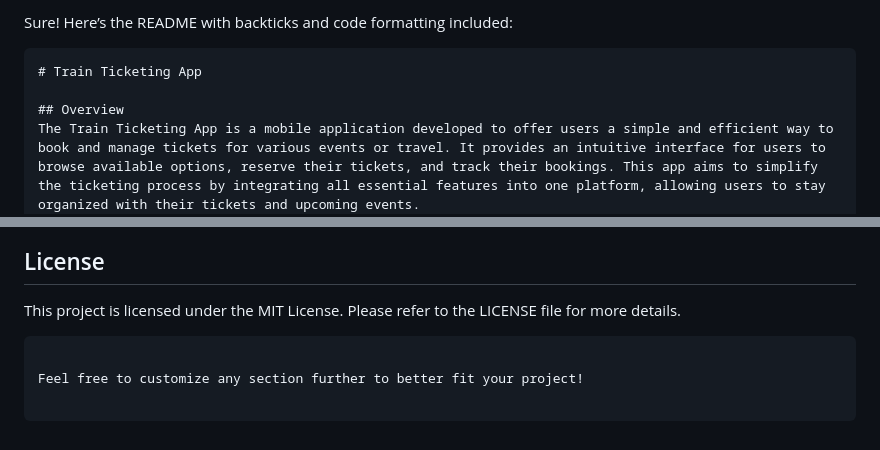
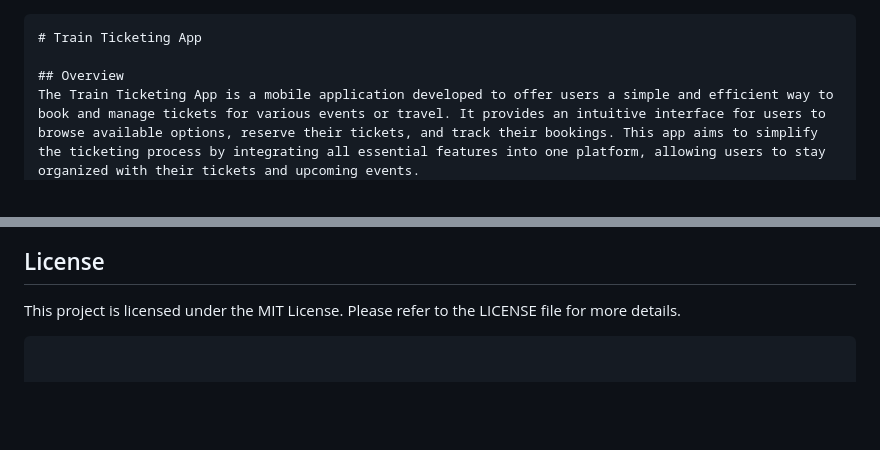
Before and after one commit to jimmyurl/train-ticketing, a Markdown page: README.md, 2 parts joined by grey strips. Rendered like a GitHub page; blank space fills up the shorter version.

````diff
--- a/README.md
+++ b/README.md
@@ -1,4 +1,4 @@
-Sure! Here’s the README with backticks and code formatting included:
+
 
 ```markdown
 # Train Ticketing App
@@ -84,5 +84,3 @@ For any questions or support, reach out to:
 ## License
 This project is licensed under the MIT License. Please refer to the LICENSE file for more details.
 ```
-
-Feel free to customize any section further to better fit your project!
````
